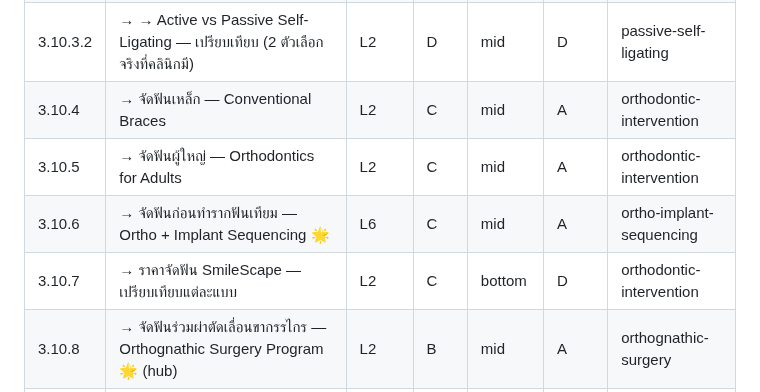
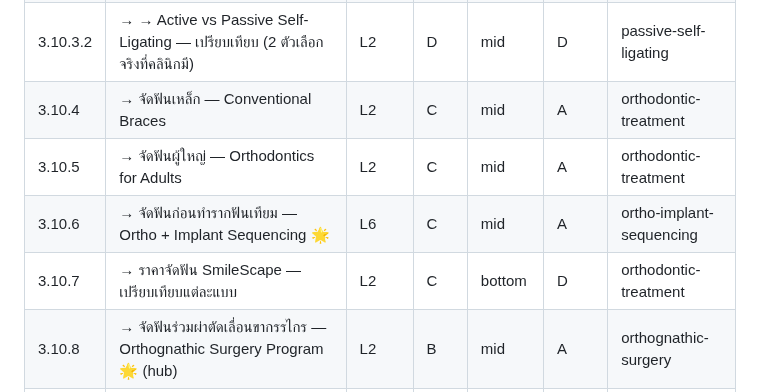
Before and after one commit to the-gifted-digital/eywa-smile-scape, a Markdown page: content-plan/sitemap.md, the part around the change. Rendered like a GitHub page.

```diff
--- a/content-plan/sitemap.md
+++ b/content-plan/sitemap.md
@@ -492,10 +492,10 @@
 | | → → หลักการ / ต่างจากเหล็กธรรมดายังไง / SmileScape มีทั้ง PSL + ASL (R17 confirmed). brand: Damon @ Tech 4.6.3 (ลิงก์กลับหน้านี้) | | — | — | — |
 | 3.10.3.1 | → → Passive Self-Ligating (PSL) — Metal vs Ceramic Options ★ 🌟 (R17: metal/ceramic detail = in-page sections) | L2 | C | mid | A | passive-self-ligating |
 | 3.10.3.2 | → → Active vs Passive Self-Ligating — เปรียบเทียบ (2 ตัวเลือกจริงที่คลินิกมี) | L2 | D | mid | D | passive-self-ligating |
-| 3.10.4 | → จัดฟันเหล็ก — Conventional Braces | L2 | C | mid | A | orthodontic-intervention |
-| 3.10.5 | → จัดฟันผู้ใหญ่ — Orthodontics for Adults | L2 | C | mid | A | orthodontic-intervention |
+| 3.10.4 | → จัดฟันเหล็ก — Conventional Braces | L2 | C | mid | A | orthodontic-treatment |
+| 3.10.5 | → จัดฟันผู้ใหญ่ — Orthodontics for Adults | L2 | C | mid | A | orthodontic-treatment |
 | 3.10.6 | → จัดฟันก่อนทำรากฟันเทียม — Ortho + Implant Sequencing 🌟 | L6 | C | mid | A | ortho-implant-sequencing |
-| 3.10.7 | → ราคาจัดฟัน SmileScape — เปรียบเทียบแต่ละแบบ | L2 | C | bottom | D | orthodontic-intervention |
+| 3.10.7 | → ราคาจัดฟัน SmileScape — เปรียบเทียบแต่ละแบบ | L2 | C | bottom | D | orthodontic-treatment |
 | 3.10.8 | → จัดฟันร่วมผ่าตัดเลื่อนขากรรไกร — Orthognathic Surgery Program 🌟 (hub) | L2 | B | mid | A | orthognathic-surgery |
 | | → → **R17 delivery model:** SmileScape-managed program — คลินิกเป็นเจ้าของ pre/post-surgical ortho + digital planning + coordination ครบวงจร / การผ่าตัดทำโดย affiliated OMFS @ partner hospital. **⚠️ Phase F compliance guardrail:** นำเสนอเป็น "โปรแกรมที่ SmileScape ดูแลครบวงจร" — ห้าม claim ผ่าใน OR ตัวเอง (พ.ร.บ.สถานพยาบาล + สบส. + Google YMYL/E-E-A-T) | | — | — | — |
 | 3.10.8.1 | → → ใครเหมาะ — Class III / Class II Severe / Skeletal Asymmetry | L2 | C | mid | D | orthognathic-surgery |
```
Also changed, not shown: content-plan/entities.md (+3 -2 lines).
